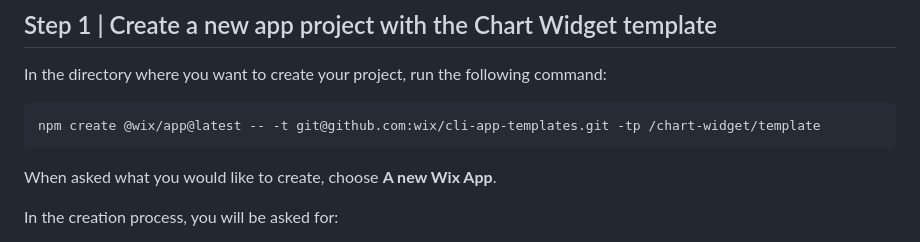
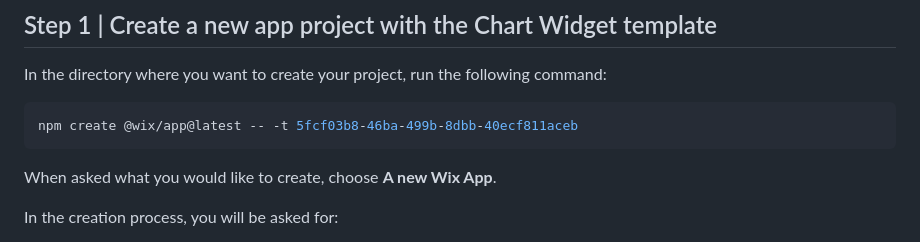
Before and after one commit to wix/cli-app-templates, a Markdown page: chart-widget/README.md, the part around the change. Drawn GitHub-style.

Commit message:
Update chart-widget generate command

````diff
--- a/chart-widget/README.md
+++ b/chart-widget/README.md
@@ -36,7 +36,7 @@ We first need to create local files for our app project and set up a local devel
 In the directory where you want to create your project, run the following command:
 
 ```bash
-npm create @wix/app@latest -- -t git@github.com:wix/cli-app-templates.git -tp /chart-widget/template
+npm create @wix/app@latest -- -t 5fcf03b8-46ba-499b-8dbb-40ecf811aceb
 ```
 
 When asked what you would like to create, choose **A new Wix App**.
````
